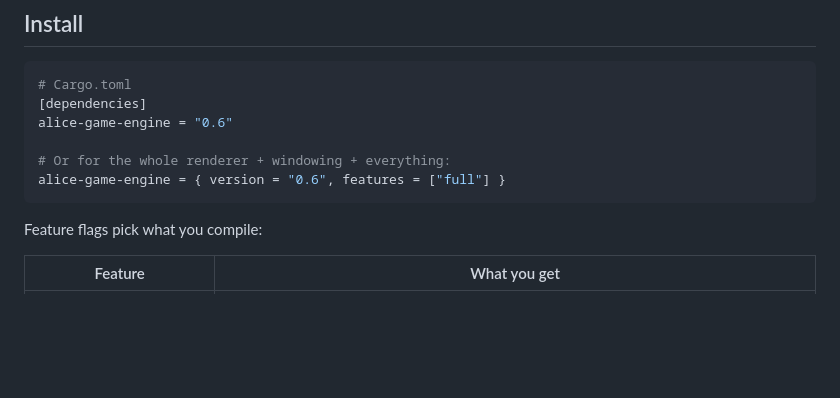
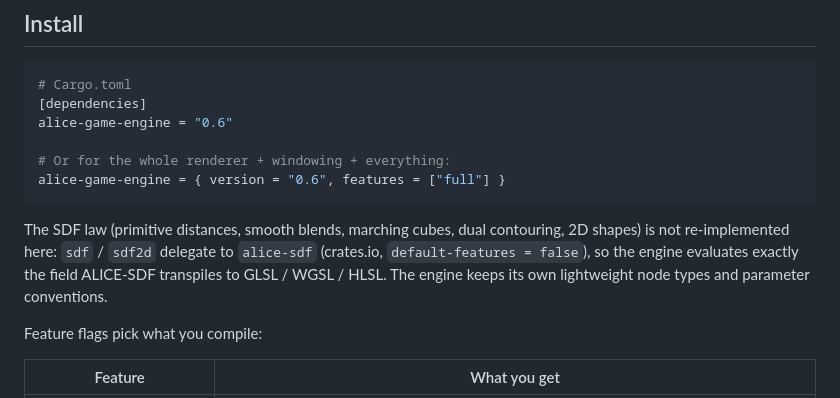
Before and after one commit to ext-sakamoro/ALICE-GameEngine, a Markdown page: README.md, the part around the change. Drawn GitHub-style; blank space fills up the shorter version.

Commit message:
docs(README): SDF law は alice-sdf に委譲している旨を Install 直下に明記

````diff
--- a/README.md
+++ b/README.md
@@ -18,6 +18,12 @@ alice-game-engine = "0.6"
 # Or for the whole renderer + windowing + everything:
 alice-game-engine = { version = "0.6", features = ["full"] }
 ```
+
+The SDF law (primitive distances, smooth blends, marching cubes, dual
+contouring, 2D shapes) is not re-implemented here: `sdf` / `sdf2d` delegate to
+`alice-sdf` (crates.io, `default-features = false`), so the engine evaluates
+exactly the field ALICE-SDF transpiles to GLSL / WGSL / HLSL. The engine keeps
+its own lightweight node types and parameter conventions.
 
 Feature flags pick what you compile:
 
````
